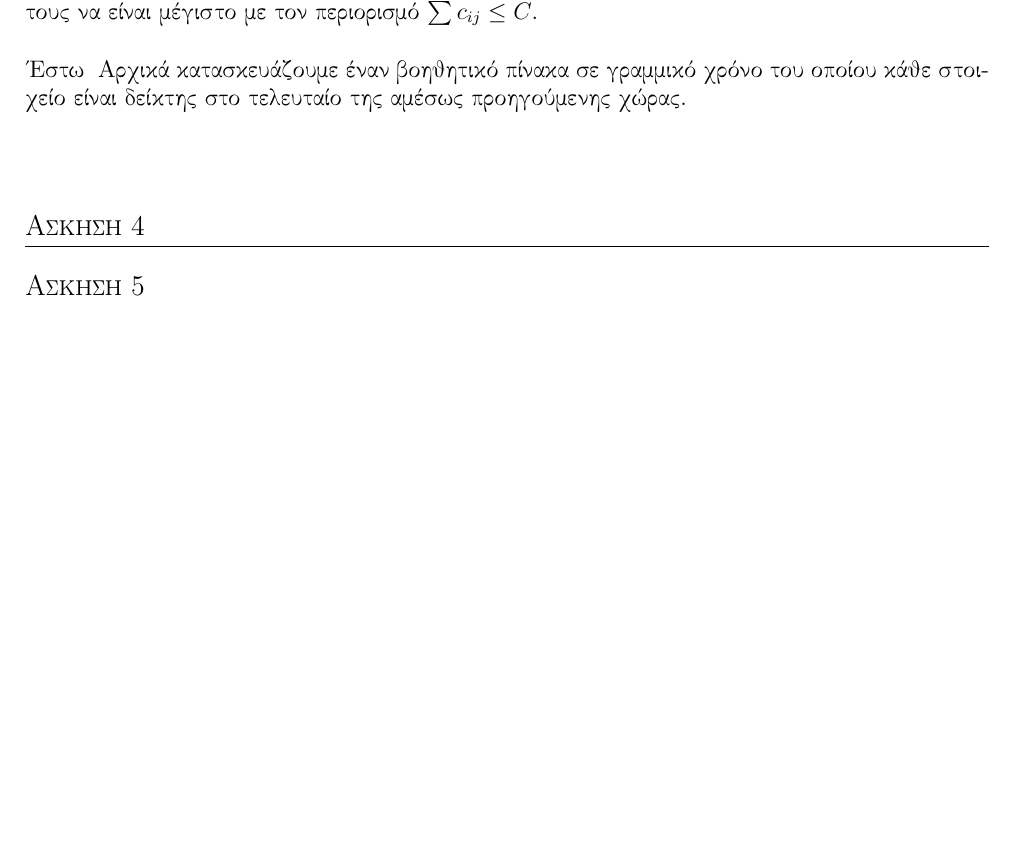
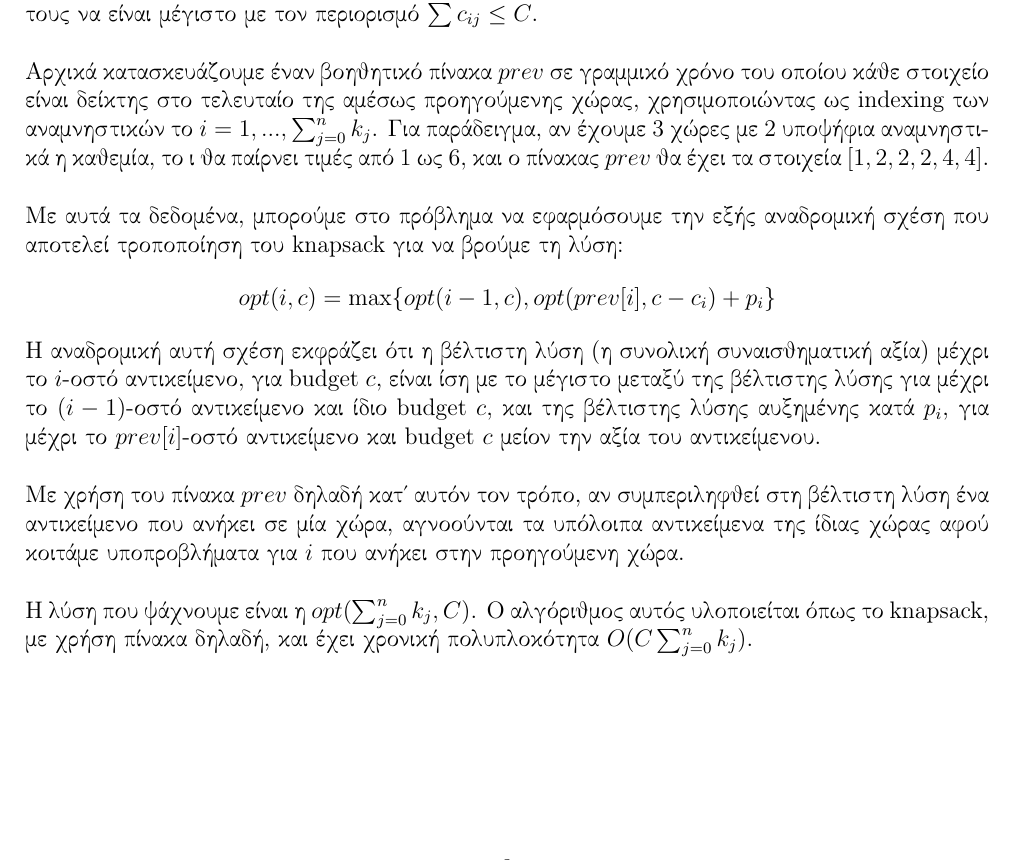
Before and after one commit to NikosGavalas/ntua-algo, a LaTeX document (ex2a/ex2a.tex): part of page 3 of 4, cut so that both start at the same text, the shorter picture padded with empty space. Compiled offline with pdfLaTeX.

Commit message:
ex2a progress

```diff
--- a/ex2a/ex2a.tex
+++ b/ex2a/ex2a.tex
@@ -180,13 +180,37 @@
     ένα από κάθε χώρα, ώστε το \( \sum{p_{ij}} \) τους να είναι μέγιστο με τον
     περιορισμό \( \sum{c_{ij}} \le C \).\\
     \\
-    Έστω \(  \)
-    Αρχικά κατασκευάζουμε έναν βοηθητικό πίνακα σε γραμμικό χρόνο του οποίου
-    κάθε στοιχείο είναι δείκτης στο τελευταίο της αμέσως προηγούμενης χώρας.
-
-    \[  \]
+    Αρχικά κατασκευάζουμε έναν βοηθητικό πίνακα \( prev \) σε γραμμικό χρόνο του
+    οποίου κάθε στοιχείο είναι δείκτης στο τελευταίο της αμέσως προηγούμενης
+    χώρας, χρησιμοποιώντας ως {\latintext indexing} των αναμνηστικών το
+    \( i = 1, ..., \sum_{j=0}^{n}{k_j} \). Για παράδειγμα, αν έχουμε 3 χώρες με
+    2 υποψήφια αναμνηστικά η καθεμία, το i θα παίρνει τιμές από 1 ως 6, και ο
+    πίνακας \( prev \) θα έχει τα στοιχεία \( [1, 2, 2, 2, 4, 4] \).\\
+    \\
+    Mε αυτά τα δεδομένα, μπορούμε στο πρόβλημα να εφαρμόσουμε την εξής
+    αναδρομική σχέση που αποτελεί τροποποίηση του {\latintext knapsack} για να
+    βρούμε τη λύση:
+    \[ opt(i, c) = \max\{ opt(i - 1, c), opt(prev[i], c - c_i) + p_i \} \]
+    Η αναδρομική αυτή σχέση εκφράζει ότι η βέλτιστη λύση (η συνολική
+    συναισθηματική αξία) μέχρι το \( i \)-οστό αντικείμενο,
+    για {\latintext budget} \( c \), είναι ίση με το μέγιστο μεταξύ της
+    βέλτιστης λύσης για μέχρι το \( (i - 1) \)-οστό αντικείμενο και ίδιο
+    {\latintext budget} \( c \), και της βέλτιστης λύσης αυξημένης κατά \( p_i
+    \), για μέχρι το \( prev[i] \)-οστό αντικείμενο και
+    {\latintext budget} \( c \) μείον την αξία του αντικείμενου.\\
+    \\
+    Mε χρήση του πίνακα \( prev \) δηλαδή κατ' αυτόν τον τρόπο, αν συμπεριληφθεί
+    στη βέλτιστη λύση ένα αντικείμενο που ανήκει σε μία χώρα, αγνοούνται τα
+    υπόλοιπα αντικείμενα της ίδιας χώρας αφού κοιτάμε υποπροβλήματα για \( i \)
+    που ανήκει στην προηγούμενη χώρα.\\
+    \\
+    H λύση που ψάχνουμε είναι η \( opt(\sum_{j=0}^{n}{k_j}, C) \).
+    Ο αλγόριθμος αυτός υλοποιείται όπως το {\latintext knapsack}, με χρήση
+    πίνακα δηλαδή, και έχει χρονική πολυπλοκότητα \( O(C\sum_{j=0}^{n}{k_j}) \).
 
   \section{Άσκηση 4}
+
+
 
   \section{Άσκηση 5}
 
```
